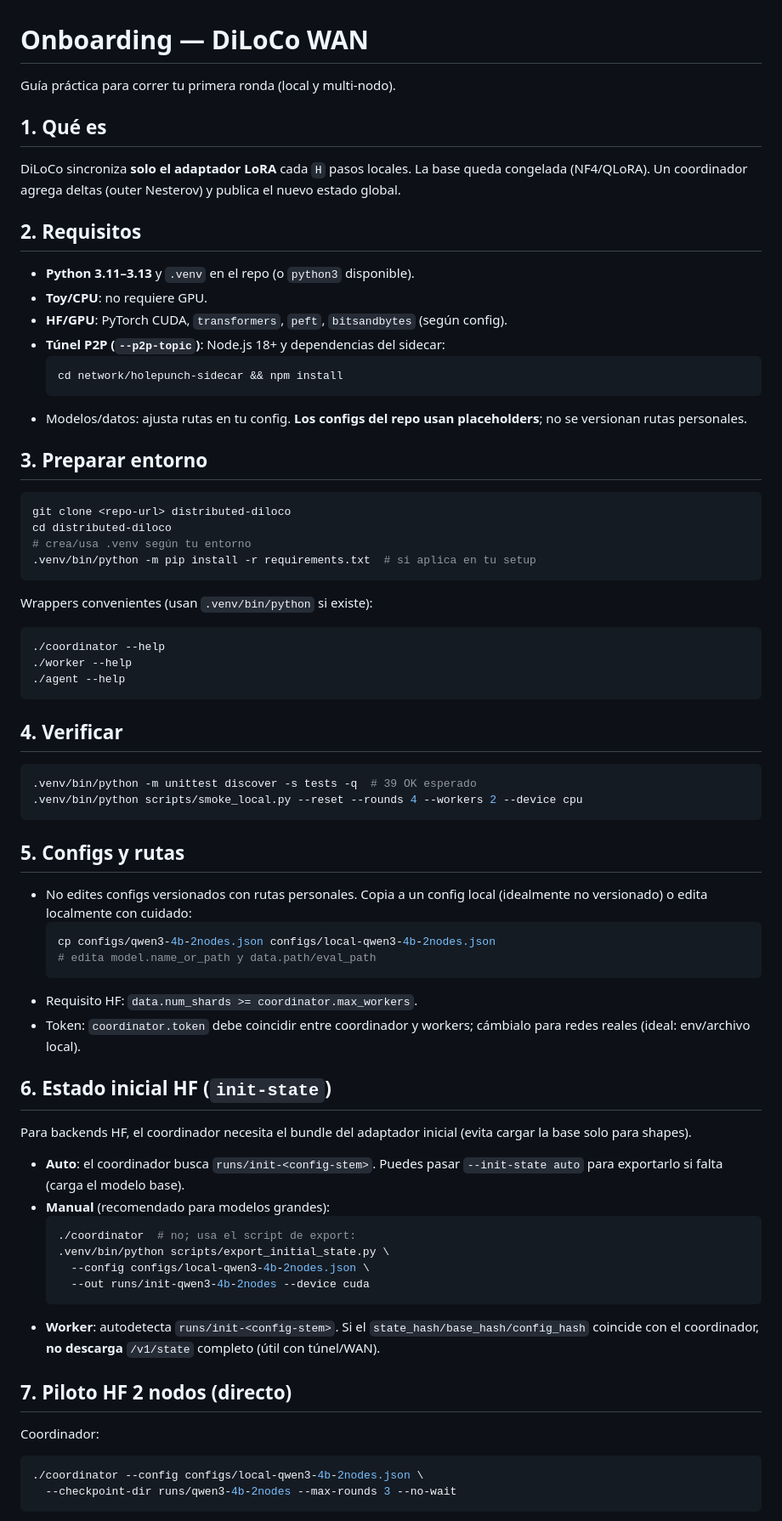
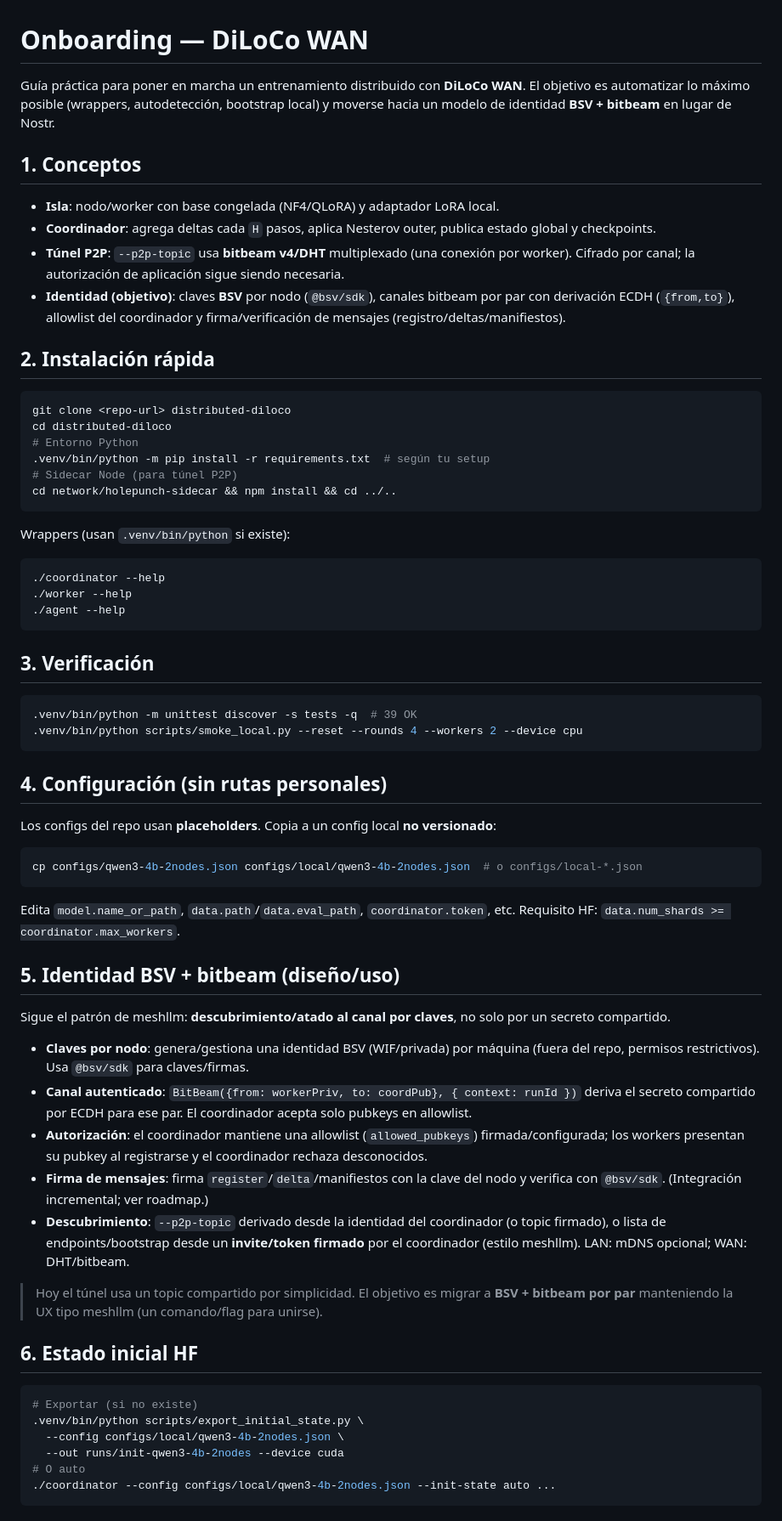
Before and after one commit to samooth/distributed-diloco, a Markdown page: docs/ONBOARDING.md, the part around one of its changes. Shown at 85% size. Rendered like a GitHub page.

Commit message:
docs: onboarding estilo meshllm orientado a BSV+bitbeam (sin Nostr)

````diff
--- a/docs/ONBOARDING.md
+++ b/docs/ONBOARDING.md
@@ -1,64 +1,59 @@
 # Onboarding — DiLoCo WAN
 
-Guía práctica para correr tu primera ronda (local y multi-nodo).
+Guía práctica para poner en marcha un entrenamiento distribuido con **DiLoCo WAN**. El objetivo es automatizar lo máximo posible (wrappers, autodetección, bootstrap local) y moverse hacia un modelo de identidad **BSV + bitbeam** en lugar de Nostr.
 
-## 1. Qué es
-DiLoCo sincroniza **solo el adaptador LoRA** cada `H` pasos locales. La base queda congelada (NF4/QLoRA). Un coordinador agrega deltas (outer Nesterov) y publica el nuevo estado global.
+## 1. Conceptos
+- **Isla**: nodo/worker con base congelada (NF4/QLoRA) y adaptador LoRA local.
+- **Coordinador**: agrega deltas cada `H` pasos, aplica Nesterov outer, publica estado global y checkpoints.
+- **Túnel P2P**: `--p2p-topic` usa **bitbeam v4/DHT** multiplexado (una conexión por worker). Cifrado por canal; la autorización de aplicación sigue siendo necesaria.
+- **Identidad (objetivo)**: claves **BSV** por nodo (`@bsv/sdk`), canales bitbeam por par con derivación ECDH (`{from,to}`), allowlist del coordinador y firma/verificación de mensajes (registro/deltas/manifiestos).
 
-## 2. Requisitos
-- **Python 3.11–3.13** y `.venv` en el repo (o `python3` disponible).
-- **Toy/CPU**: no requiere GPU.
-- **HF/GPU**: PyTorch CUDA, `transformers`, `peft`, `bitsandbytes` (según config).
-- **Túnel P2P (`--p2p-topic`)**: Node.js 18+ y dependencias del sidecar:
-  ```bash
-  cd network/holepunch-sidecar && npm install
-  ```
-- Modelos/datos: ajusta rutas en tu config. **Los configs del repo usan placeholders**; no se versionan rutas personales.
-
-## 3. Preparar entorno
+## 2. Instalación rápida
 ```bash
 git clone <repo-url> distributed-diloco
 cd distributed-diloco
-# crea/usa .venv según tu entorno
-.venv/bin/python -m pip install -r requirements.txt  # si aplica en tu setup
+# Entorno Python
+.venv/bin/python -m pip install -r requirements.txt  # según tu setup
+# Sidecar Node (para túnel P2P)
+cd network/holepunch-sidecar && npm install && cd ../..
 ```
-Wrappers convenientes (usan `.venv/bin/python` si existe):
+Wrappers (usan `.venv/bin/python` si existe):
 ```bash
 ./coordinator --help
 ./worker --help
 ./agent --help
 ```
 
-## 4. Verificar
+## 3. Verificación
 ```bash
-.venv/bin/python -m unittest discover -s tests -q  # 39 OK esperado
+.venv/bin/python -m unittest discover -s tests -q  # 39 OK
 .venv/bin/python scripts/smoke_local.py --reset --rounds 4 --workers 2 --device cpu
 ```
 
-## 5. Configs y rutas
-- No edites configs versionados con rutas personales. Copia a un config local (idealmente no versionado) o edita localmente con cuidado:
-  ```bash
-  cp configs/qwen3-4b-2nodes.json configs/local-qwen3-4b-2nodes.json
-  # edita model.name_or_path y data.path/eval_path
-  ```
-- Requisito HF: `data.num_shards >= coordinator.max_workers`.
-- Token: `coordinator.token` debe coincidir entre coordinador y workers; cámbialo para redes reales (ideal: env/archivo local).
+## 4. Configuración (sin rutas personales)
+Los configs del repo usan **placeholders**. Copia a un config local **no versionado**:
+```bash
+cp configs/qwen3-4b-2nodes.json configs/local/qwen3-4b-2nodes.json  # o configs/local-*.json
+```
+Edita `model.name_or_path`, `data.path`/`data.eval_path`, `coordinator.token`, etc. Requisito HF: `data.num_shards >= coordinator.max_workers`.
 
-## 6. Estado inicial HF (`init-state`)
-Para backends HF, el coordinador necesita el bundle del adaptador inicial (evita cargar la base solo para shapes).
-- **Auto**: el coordinador busca `runs/init-<config-stem>`. Puedes pasar `--init-state auto` para exportarlo si falta (carga el modelo base).
-- **Manual** (recomendado para modelos grandes):
-  ```bash
-  ./coordinator  # no; usa el script de export:
-  .venv/bin/python scripts/export_initial_state.py \
-    --config configs/local-qwen3-4b-2nodes.json \
-    --out runs/init-qwen3-4b-2nodes --device cuda
-  ```
-- **Worker**: autodetecta `runs/init-<config-stem>`. Si el `state_hash/base_hash/config_hash` coincide con el coordinador, **no descarga** `/v1/state` completo (útil con túnel/WAN).
+## 5. Identidad BSV + bitbeam (diseño/uso)
+Sigue el patrón de meshllm: **descubrimiento/atado al canal por claves**, no solo por un secreto compartido.
 
-## 7. Piloto HF 2 nodos (directo)
-Coordinador:
+- **Claves por nodo**: genera/gestiona una identidad BSV (WIF/privada) por máquina (fuera del repo, permisos restrictivos). Usa `@bsv/sdk` para claves/firmas.
+- **Canal autenticado**: `BitBeam({from: workerPriv, to: coordPub}, { context: runId })` deriva el secreto compartido por ECDH para ese par. El coordinador acepta solo pubkeys en allowlist.
+- **Autorización**: el coordinador mantiene una allowlist (`allowed_pubkeys`) firmada/configurada; los workers presentan su pubkey al registrarse y el coordinador rechaza desconocidos.
+- **Firma de mensajes**: firma `register`/`delta`/manifiestos con la clave del nodo y verifica con `@bsv/sdk`. (Integración incremental; ver roadmap.)
+- **Descubrimiento**: `--p2p-topic` derivado desde la identidad del coordinador (o topic firmado), o lista de endpoints/bootstrap desde un **invite/token firmado** por el coordinador (estilo meshllm). LAN: mDNS opcional; WAN: DHT/bitbeam.
+
+> Hoy el túnel usa un topic compartido por simplicidad. El objetivo es migrar a **BSV + bitbeam por par** manteniendo la UX tipo meshllm (un comando/flag para unirse).
+
+## 6. Estado inicial HF
 ```bash
-./coordinator --config configs/local-qwen3-4b-2nodes.json \
-  --checkpoint-dir runs/qwen3-4b-2nodes --max-rounds 3 --no-wait
+# Exportar (si no existe)
+.venv/bin/python scripts/export_initial_state.py \
+  --config configs/local/qwen3-4b-2nodes.json \
+  --out runs/init-qwen3-4b-2nodes --device cuda
+# O auto
+./coordinator --config configs/local/qwen3-4b-2nodes.json --init-state auto ...
 ```
````
Also changed, not shown: other parts of docs/ONBOARDING.md (+32 -45 lines).
